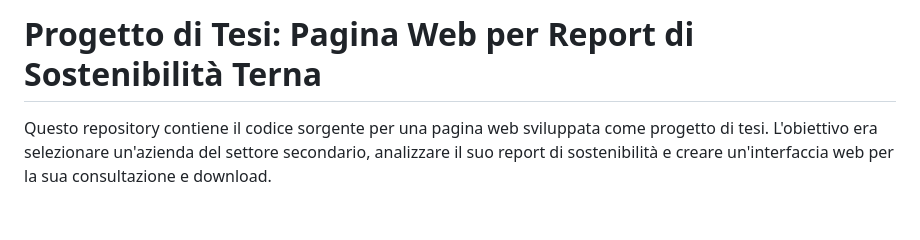
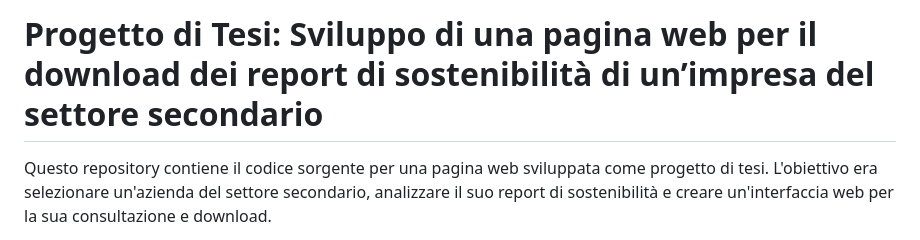
Before and after one commit to baliano1/progetto-tesi-sostenibilita, a Markdown page: README.md, the part around the change. Drawn GitHub-style; blank space fills up the shorter version.

```diff
--- a/README.md
+++ b/README.md
@@ -1,4 +1,4 @@
-# Progetto di Tesi: Pagina Web per Report di Sostenibilità Terna
+# Progetto di Tesi: Sviluppo di una pagina web per il download dei report di sostenibilità di un’impresa del settore secondario
 
 Questo repository contiene il codice sorgente per una pagina web sviluppata come progetto di tesi. L'obiettivo era selezionare un'azienda del settore secondario, analizzare il suo report di sostenibilità e creare un'interfaccia web per la sua consultazione e download.
 
```
